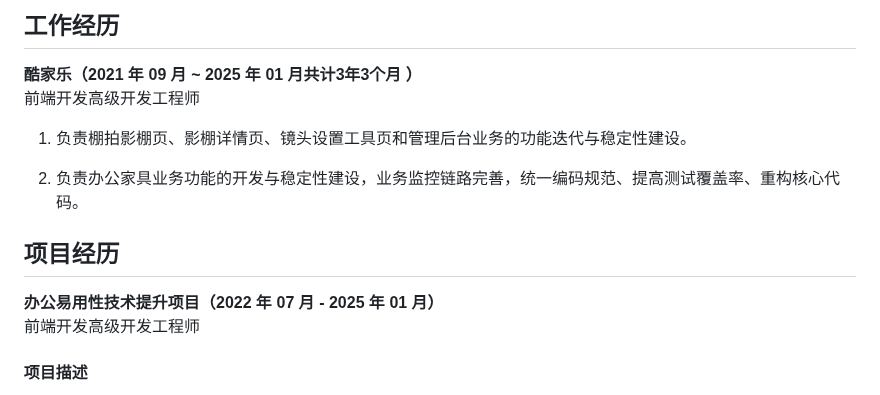
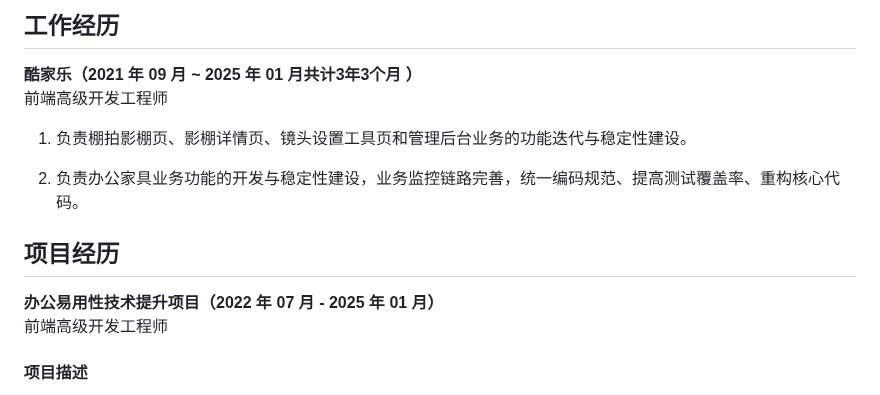
Before and after one commit to guoxiangguoxiang/guoxiangguoxiang.github.io, a Markdown page: README.md, the part around one of its changes. GitHub-like rendering.

```diff
--- a/README.md
+++ b/README.md
@@ -45,7 +45,7 @@
 
 <div style="display: flex; justify-content: space-between;">
   <div style="font-size: 18px;"><strong>酷家乐（2021 年 09 月 ~ 2025 年 01 月共计3年3个月 ）</strong></div>
-  <div style="font-size: 18px;">前端开发高级开发工程师</div>
+  <div style="font-size: 18px;">前端高级开发工程师</div>
 </div>
 
 1. 负责棚拍影棚页、影棚详情页、镜头设置工具页和管理后台业务的功能迭代与稳定性建设。
@@ -58,7 +58,7 @@
 
 <div style="display: flex; justify-content: space-between; margin: 12px 0 0 0">
   <div style="font-size: 18px;"><strong>办公易用性技术提升项目（2022 年 07 月 - 2025 年 01 月）</strong></div>
-  <div style="font-size: 18px;">前端开发高级开发工程师</div>
+  <div style="font-size: 18px;">前端高级开发工程师</div>
 </div>
 
 #### 项目描述
```
Also changed, not shown: other parts of README.md (+2 -2 lines).
